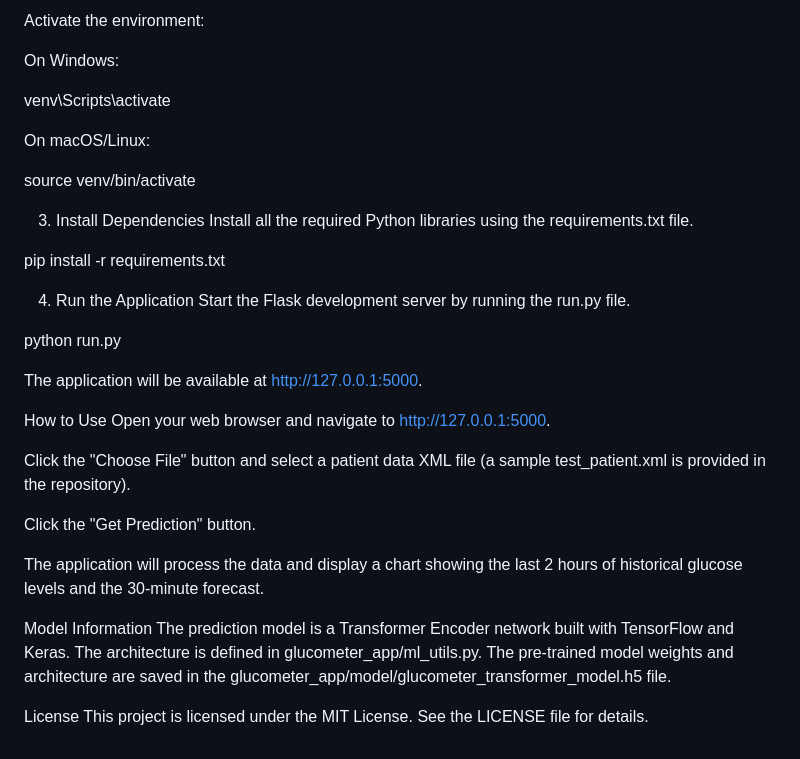
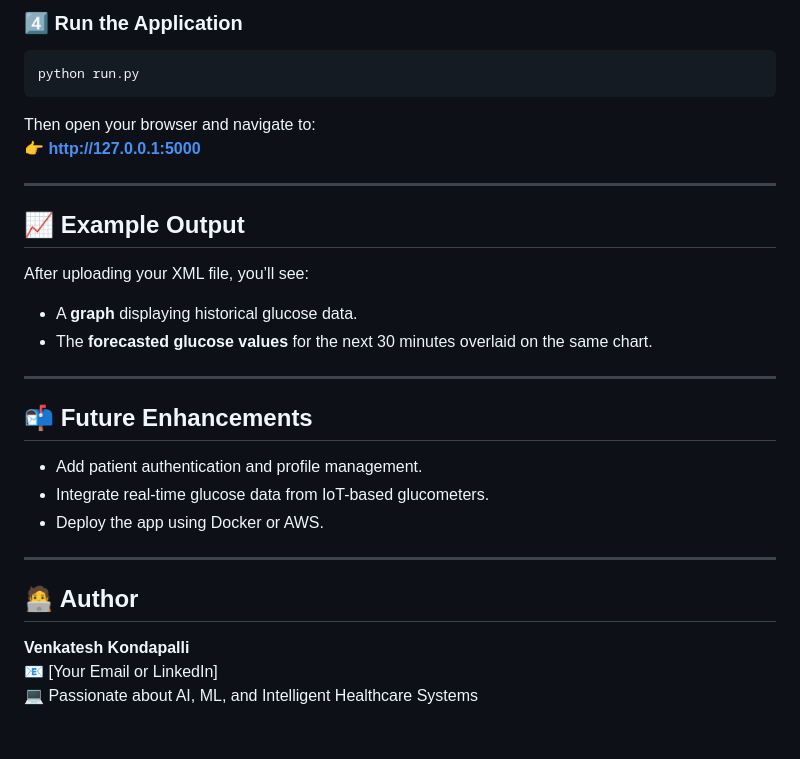
Before and after one commit to VenkateshKondapalli/glucometer-flask-app, a Markdown page: README.md, the part around one of its changes. Rendered like a GitHub page.

````diff
--- a/README.md
+++ b/README.md
@@ -53,37 +77,29 @@ python -m venv venv
 
-Activate the environment:
+### 4️⃣ Run the Application
+```bash
+python run.py
+```
 
-On Windows:
+Then open your browser and navigate to:
+👉 **http://127.0.0.1:5000**
 
-venv\Scripts\activate
+---
 
-On macOS/Linux:
+## 📈 Example Output
+After uploading your XML file, you’ll see:
+- A **graph** displaying historical glucose data.
+- The **forecasted glucose values** for the next 30 minutes overlaid on the same chart.
 
-source venv/bin/activate
+---
 
-3. Install Dependencies
-Install all the required Python libraries using the requirements.txt file.
+## 📬 Future Enhancements
+- Add patient authentication and profile management.
+- Integrate real-time glucose data from IoT-based glucometers.
+- Deploy the app using Docker or AWS.
 
-pip install -r requirements.txt
+---
 
-4. Run the Application
-Start the Flask development server by running the run.py file.
-
-python run.py
-
-The application will be available at http://127.0.0.1:5000.
-
-How to Use
-Open your web browser and navigate to http://127.0.0.1:5000.
-
-Click the "Choose File" button and select a patient data XML file (a sample test_patient.xml is provided in the repository).
-
-Click the "Get Prediction" button.
-
-The application will process the data and display a chart showing the last 2 hours of historical glucose levels and the 30-minute forecast.
-
-Model Information
-The prediction model is a Transformer Encoder network built with TensorFlow and Keras. The architecture is defined in glucometer_app/ml_utils.py. The pre-trained model weights and architecture are saved in the glucometer_app/model/glucometer_transformer_model.h5 file.
-
-License
-This project is licensed under the MIT License. See the LICENSE file for details.
+## 🧑‍💻 Author
+**Venkatesh Kondapalli**
+📧 [Your Email or LinkedIn]
+💻 Passionate about AI, ML, and Intelligent Healthcare Systems
````
Also changed, not shown: other parts of README.md (+54 -30 lines).
